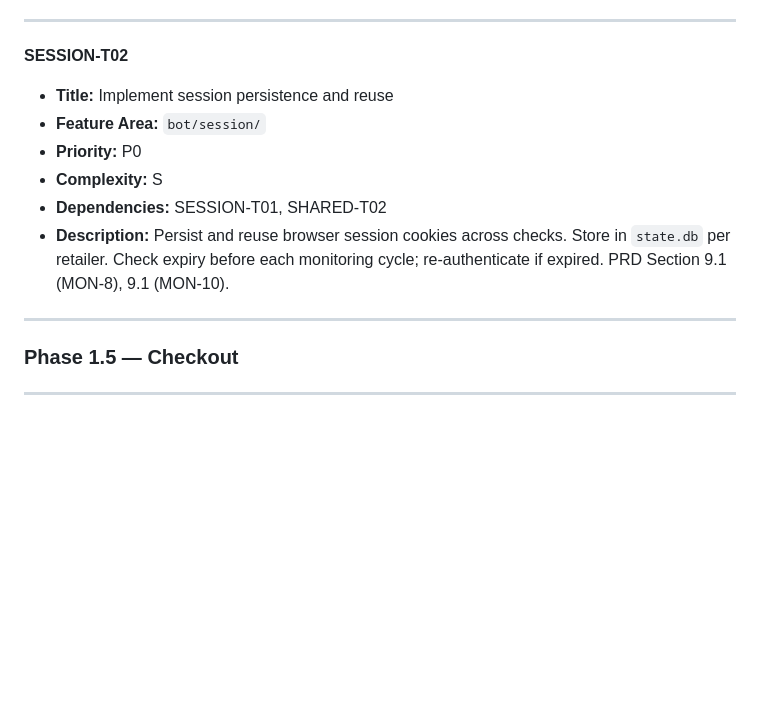
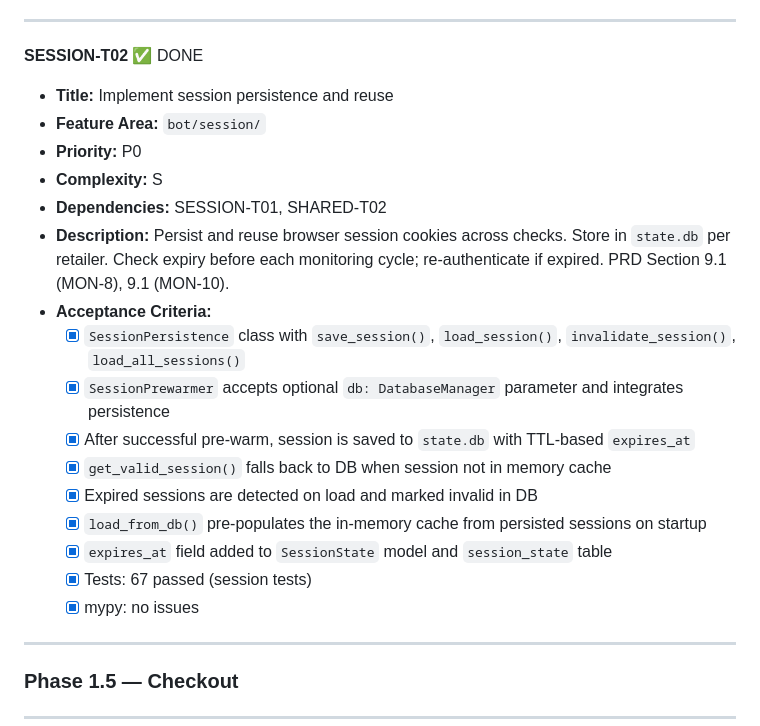
Before and after one commit to icarusdeo1/PokeBot, a Markdown page: pokebot-tasks.md, the part around the change. Rendered like a GitHub page; blank space fills up the shorter version.

Commit message:
docs: mark SESSION-T02 complete in pokebot-tasks.md

```diff
--- a/pokebot-tasks.md
+++ b/pokebot-tasks.md
@@ -402,13 +402,23 @@
 
 ---
 
-**SESSION-T02**
+**SESSION-T02** ✅ DONE
 - **Title:** Implement session persistence and reuse
 - **Feature Area:** `bot/session/`
 - **Priority:** P0
 - **Complexity:** S
 - **Dependencies:** SESSION-T01, SHARED-T02
 - **Description:** Persist and reuse browser session cookies across checks. Store in `state.db` per retailer. Check expiry before each monitoring cycle; re-authenticate if expired. PRD Section 9.1 (MON-8), 9.1 (MON-10).
+- **Acceptance Criteria:**
+  - [x] `SessionPersistence` class with `save_session()`, `load_session()`, `invalidate_session()`, `load_all_sessions()`
+  - [x] `SessionPrewarmer` accepts optional `db: DatabaseManager` parameter and integrates persistence
+  - [x] After successful pre-warm, session is saved to `state.db` with TTL-based `expires_at`
+  - [x] `get_valid_session()` falls back to DB when session not in memory cache
+  - [x] Expired sessions are detected on load and marked invalid in DB
+  - [x] `load_from_db()` pre-populates the in-memory cache from persisted sessions on startup
+  - [x] `expires_at` field added to `SessionState` model and `session_state` table
+  - [x] Tests: 67 passed (session tests)
+  - [x] mypy: no issues
 
 ---
 
```
